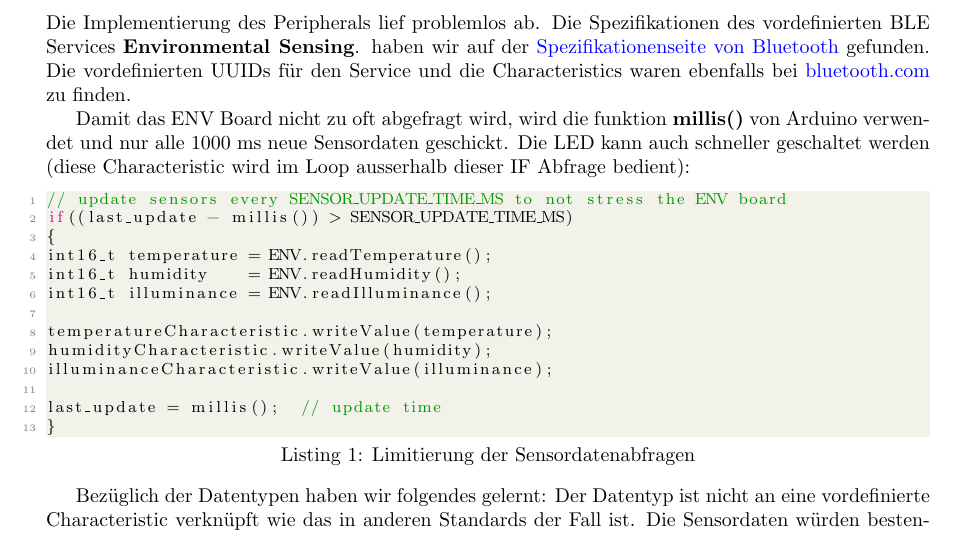
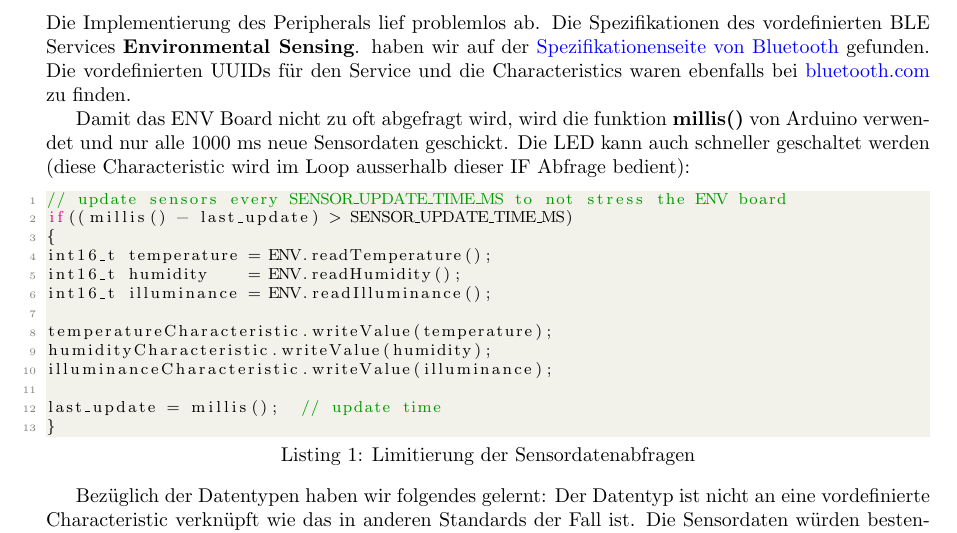
Before and after one commit to JonasArnold/IOTS_DweetWebClientTempSensor, a LaTeX paper (BLE/doc/sw10.tex): part of the page, cut so that both start at the same text. Compiled offline with pdfLaTeX.

Commit message:
fixed timing bug

```diff
--- a/BLE/doc/sw10.tex
+++ b/BLE/doc/sw10.tex
@@ -61,7 +61,7 @@ Damit das ENV Board nicht zu oft abgefragt wird, wird die funktion \textbf{milli
 \begin{lstlisting}[style=CStyle, language=C, caption=Limitierung der Sensordatenabfragen]  % Start your code-block
 
 // update sensors every SENSOR_UPDATE_TIME_MS to not stress the ENV board
-if((last_update - millis()) > SENSOR_UPDATE_TIME_MS)
+if((millis() - last_update) > SENSOR_UPDATE_TIME_MS)
 {
 int16_t temperature = ENV.readTemperature();
 int16_t humidity    = ENV.readHumidity();
```
Also changed, not shown: BLE/doc/IOTS_Testat_SW10.pdf (deleted), 1 other file.
